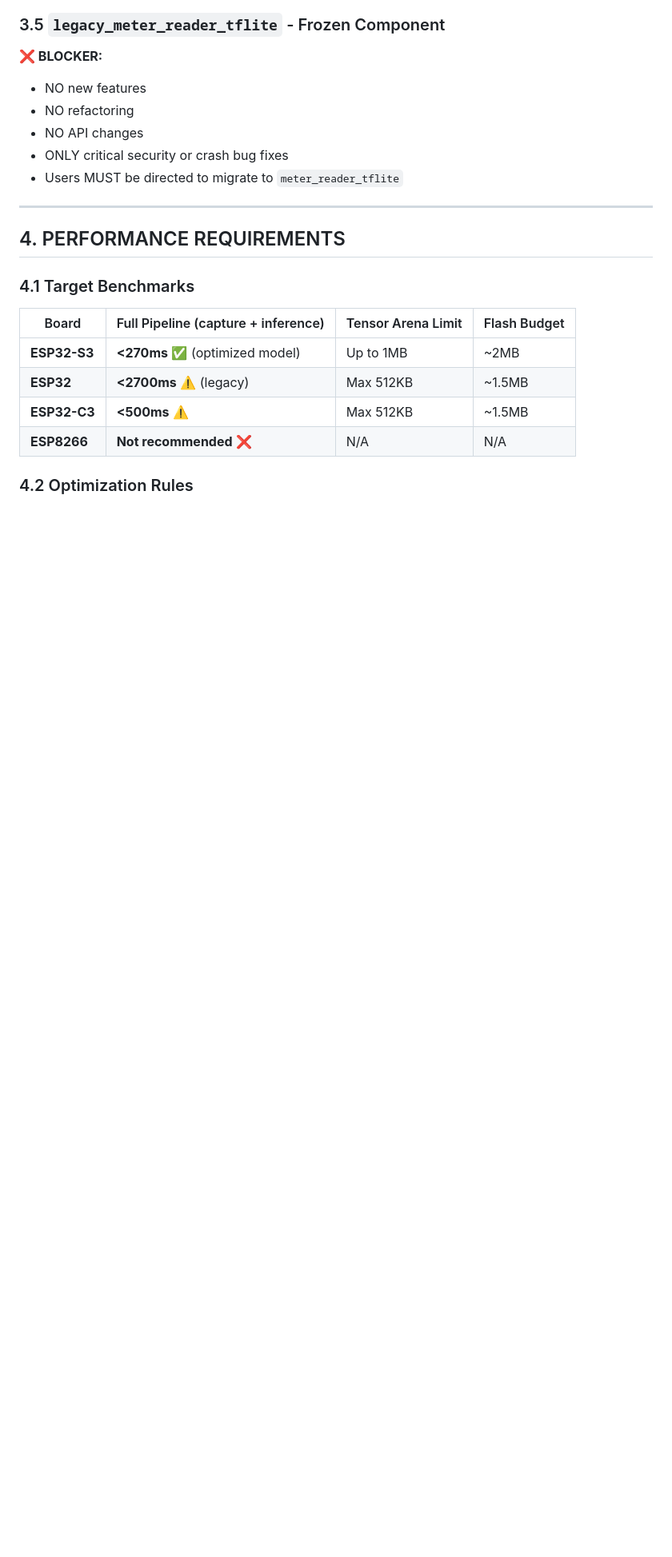
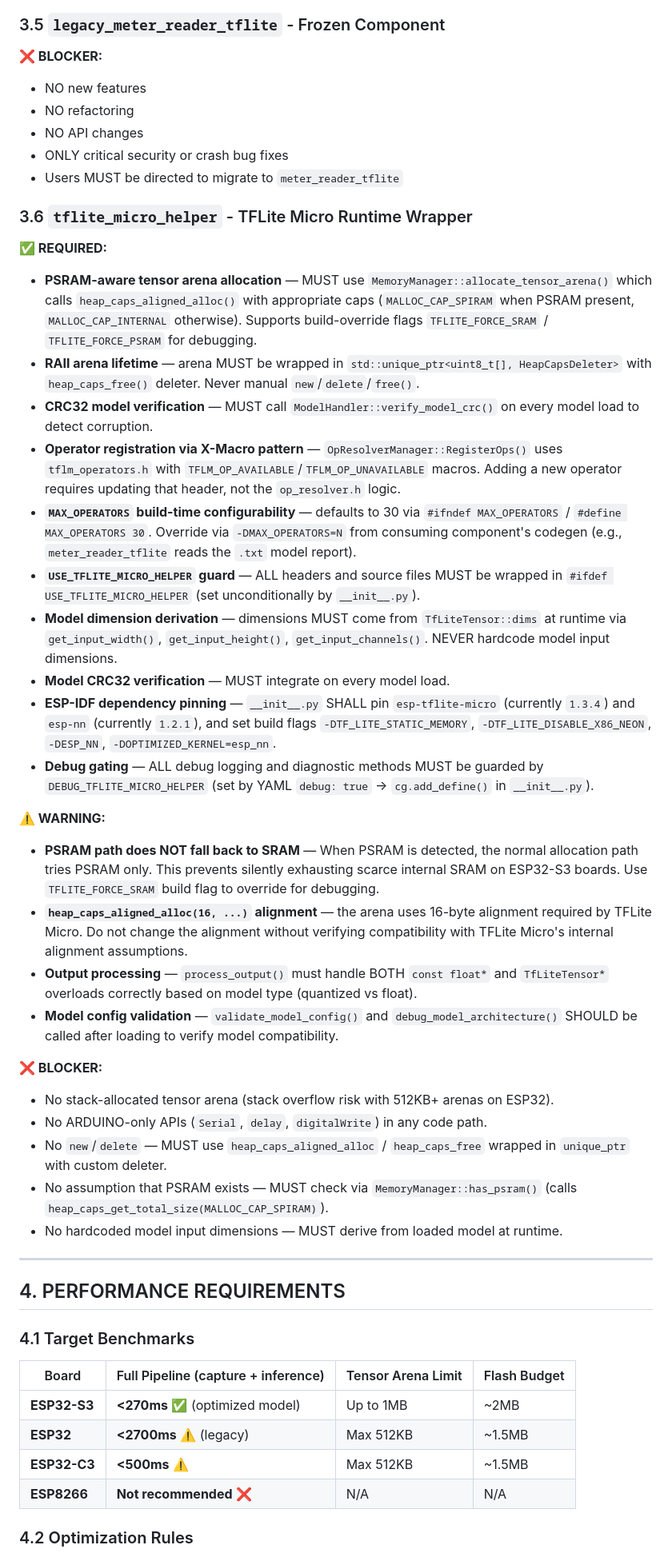
Before and after one commit to nliaudat/esphome_ai_component, a Markdown page: .ai/instructions.md, the part around one of its changes. Shown at 80% size. GitHub-like rendering; blank space fills up the shorter version.

```diff
--- a/.ai/instructions.md
+++ b/.ai/instructions.md
@@ -211,6 +211,33 @@ if (buffer) {
 - NO API changes
 - ONLY critical security or crash bug fixes
 - Users MUST be directed to migrate to `meter_reader_tflite`
+
+### 3.6 `tflite_micro_helper` - TFLite Micro Runtime Wrapper
+
+**✅ REQUIRED:**
+- **PSRAM-aware tensor arena allocation** — MUST use `MemoryManager::allocate_tensor_arena()` which calls `heap_caps_aligned_alloc()` with appropriate caps (`MALLOC_CAP_SPIRAM` when PSRAM present, `MALLOC_CAP_INTERNAL` otherwise). Supports build-override flags `TFLITE_FORCE_SRAM` / `TFLITE_FORCE_PSRAM` for debugging.
+- **RAII arena lifetime** — arena MUST be wrapped in `std::unique_ptr<uint8_t[], HeapCapsDeleter>` with `heap_caps_free()` deleter. Never manual `new`/`delete`/`free()`.
+- **CRC32 model verification** — MUST call `ModelHandler::verify_model_crc()` on every model load to detect corruption.
+- **Operator registration via X-Macro pattern** — `OpResolverManager::RegisterOps()` uses `tflm_operators.h` with `TFLM_OP_AVAILABLE`/`TFLM_OP_UNAVAILABLE` macros. Adding a new operator requires updating that header, not the `op_resolver.h` logic.
+- **`MAX_OPERATORS` build-time configurability** — defaults to 30 via `#ifndef MAX_OPERATORS` / `#define MAX_OPERATORS 30`. Override via `-DMAX_OPERATORS=N` from consuming component's codegen (e.g., `meter_reader_tflite` reads the `.txt` model report).
+- **`USE_TFLITE_MICRO_HELPER` guard** — ALL headers and source files MUST be wrapped in `#ifdef USE_TFLITE_MICRO_HELPER` (set unconditionally by `__init__.py`).
+- **Model dimension derivation** — dimensions MUST come from `TfLiteTensor::dims` at runtime via `get_input_width()`, `get_input_height()`, `get_input_channels()`. NEVER hardcode model input dimensions.
+- **Model CRC32 verification** — MUST integrate on every model load.
+- **ESP-IDF dependency pinning** — `__init__.py` SHALL pin `esp-tflite-micro` (currently `1.3.4`) and `esp-nn` (currently `1.2.1`), and set build flags `-DTF_LITE_STATIC_MEMORY`, `-DTF_LITE_DISABLE_X86_NEON`, `-DESP_NN`, `-DOPTIMIZED_KERNEL=esp_nn`.
+- **Debug gating** — ALL debug logging and diagnostic methods MUST be guarded by `DEBUG_TFLITE_MICRO_HELPER` (set by YAML `debug: true` → `cg.add_define()` in `__init__.py`).
+
+**⚠️ WARNING:**
+- **PSRAM path does NOT fall back to SRAM** — When PSRAM is detected, the normal allocation path tries PSRAM only. This prevents silently exhausting scarce internal SRAM on ESP32-S3 boards. Use `TFLITE_FORCE_SRAM` build flag to override for debugging.
+- **`heap_caps_aligned_alloc(16, ...)` alignment** — the arena uses 16-byte alignment required by TFLite Micro. Do not change the alignment without verifying compatibility with TFLite Micro's internal alignment assumptions.
+- **Output processing** — `process_output()` must handle BOTH `const float*` and `TfLiteTensor*` overloads correctly based on model type (quantized vs float).
+- **Model config validation** — `validate_model_config()` and `debug_model_architecture()` SHOULD be called after loading to verify model compatibility.
+
+**❌ BLOCKER:**
+- No stack-allocated tensor arena (stack overflow risk with 512KB+ arenas on ESP32).
+- No ARDUINO-only APIs (`Serial`, `delay`, `digitalWrite`) in any code path.
+- No `new`/`delete` — MUST use `heap_caps_aligned_alloc` / `heap_caps_free` wrapped in `unique_ptr` with custom deleter.
+- No assumption that PSRAM exists — MUST check via `MemoryManager::has_psram()` (calls `heap_caps_get_total_size(MALLOC_CAP_SPIRAM)`).
+- No hardcoded model input dimensions — MUST derive from loaded model at runtime.
 
 ---
 
```
Also changed, not shown: other parts of .ai/instructions.md (+1 -0 lines).
